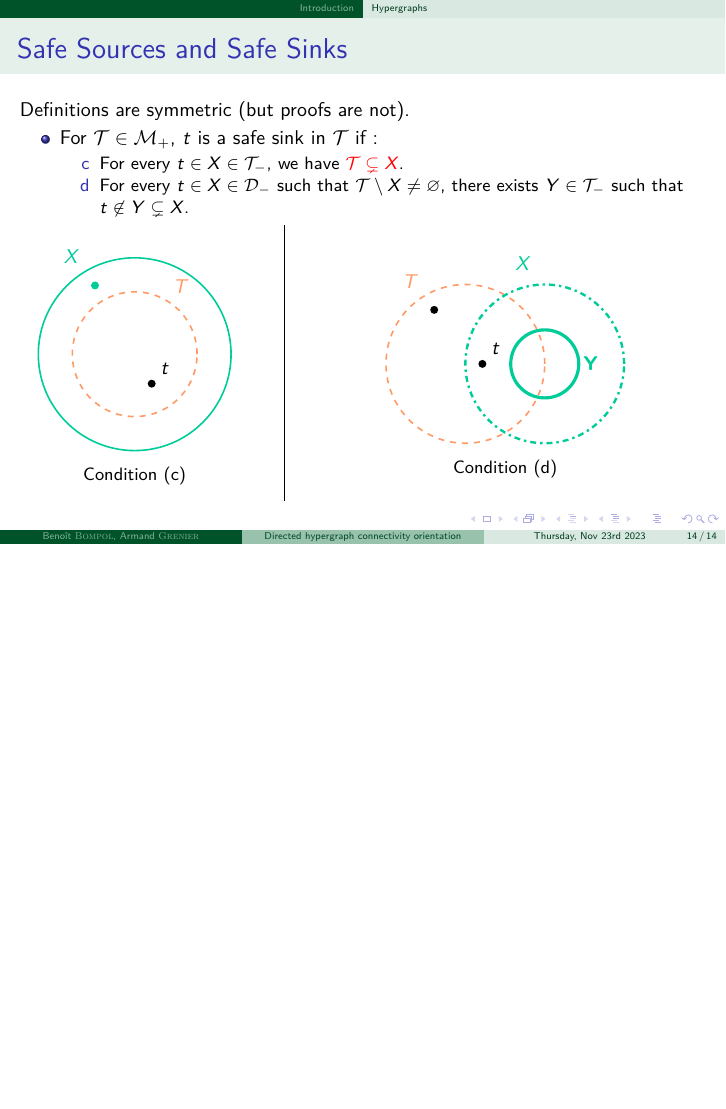
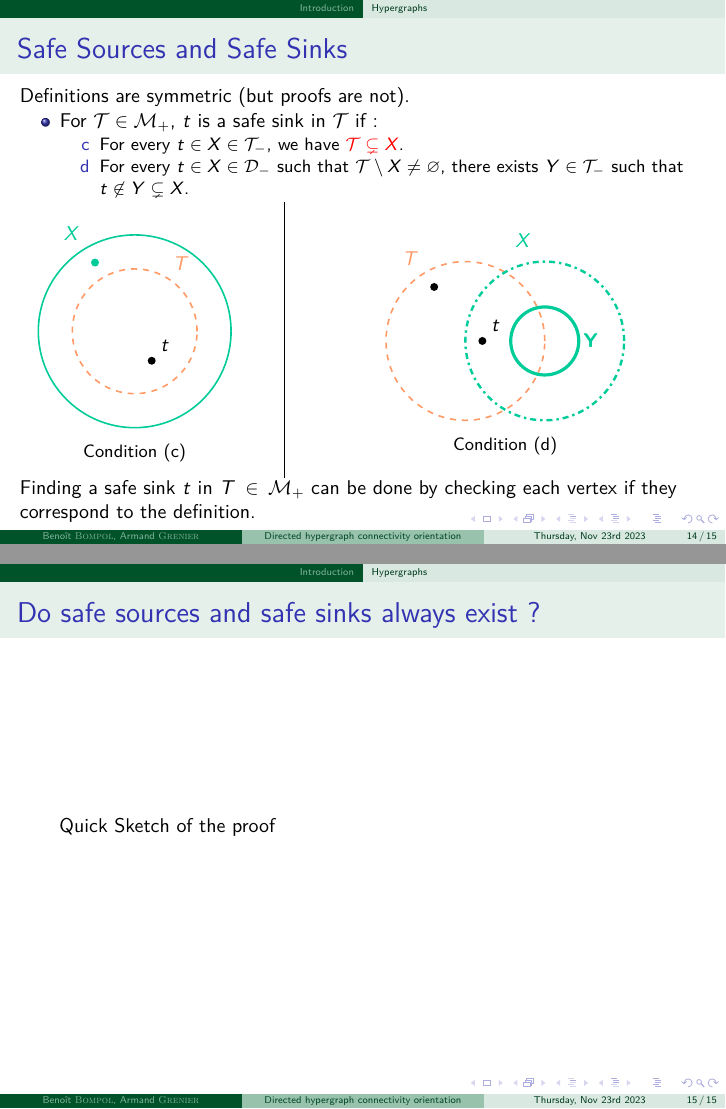
Before and after one commit to BenoitBOMPOL/COGT_Hypergraphs, LaTeX slides (Beamer/cogt_hypergraphs.tex): page 68 of 68 before the commit and pages 68 and 71 of 71 after it, the two joined at a grey line, the shorter picture padded with empty space. Compiled offline with pdfLaTeX.

Commit message:
Existence of safe source and safe sinks

```diff
--- a/Beamer/cogt_hypergraphs.tex
+++ b/Beamer/cogt_hypergraphs.tex
@@ -986,7 +986,12 @@
 			\end{column}
 		\end{columns}
 		}
+		Finding a safe sink $t$ in $T\in\mathcal{M}_{+}$ can be done by checking each vertex if they correspond to the definition.
+	\end{frame}
 
+	\begin{frame}{Do safe sources and safe sinks always exist ?}
+		\visible<2>{yes.}
+		\visible<3>{Quick Sketch of the proof}
 	\end{frame}
 
 \end{document}
```
Also changed, not shown: Beamer/cogt_hypergraphs.pdf, 1 other file.
